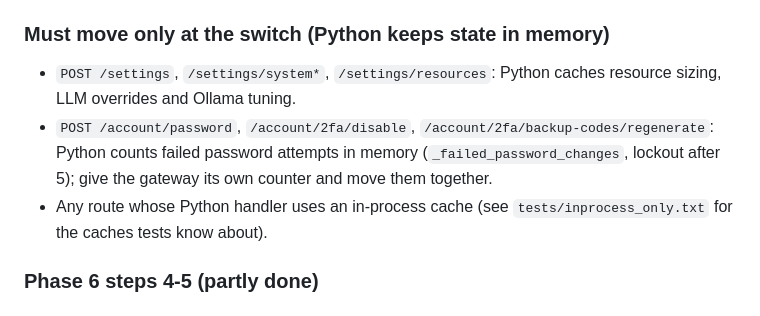
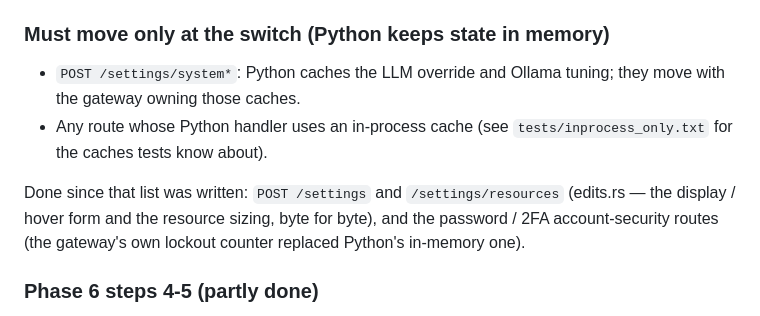
Before and after one commit to 8bit-boom/nd-world, a Markdown page: docs/RUST_PORT_HANDOFF.md, the part around the change. GitHub-like rendering.

Commit message:
Docs: handoff switch-list updated (settings saves done, system routes remain)

```diff
--- a/docs/RUST_PORT_HANDOFF.md
+++ b/docs/RUST_PORT_HANDOFF.md
@@ -172,10 +172,12 @@ read the gateway's stderr.
 
 ### Must move only at the switch (Python keeps state in memory)
 
-- `POST /settings`, `/settings/system*`, `/settings/resources`: Python caches resource sizing, LLM overrides and Ollama tuning.
-- `POST /account/password`, `/account/2fa/disable`, `/account/2fa/backup-codes/regenerate`: Python counts failed password attempts
-  in memory (`_failed_password_changes`, lockout after 5); give the gateway its own counter and move them together.
+- `POST /settings/system*`: Python caches the LLM override and Ollama tuning; they move with the gateway owning those caches.
 - Any route whose Python handler uses an in-process cache (see `tests/inprocess_only.txt` for the caches tests know about).
+
+Done since that list was written: `POST /settings` and `/settings/resources` (edits.rs — the display / hover form and the
+resource sizing, byte for byte), and the password / 2FA account-security routes (the gateway's own lockout counter replaced
+Python's in-memory one).
 
 ### Phase 6 steps 4-5 (partly done)
 
```
